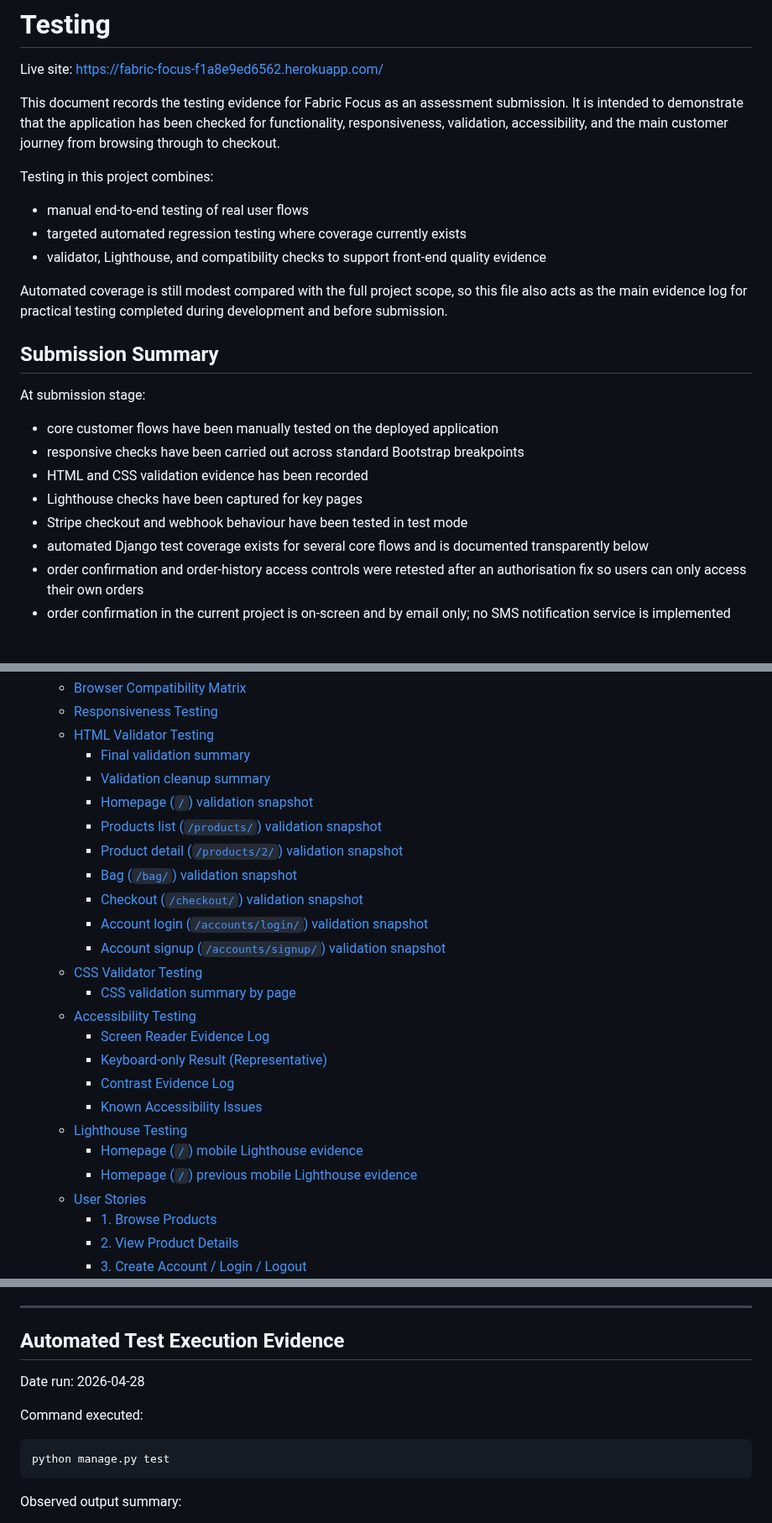
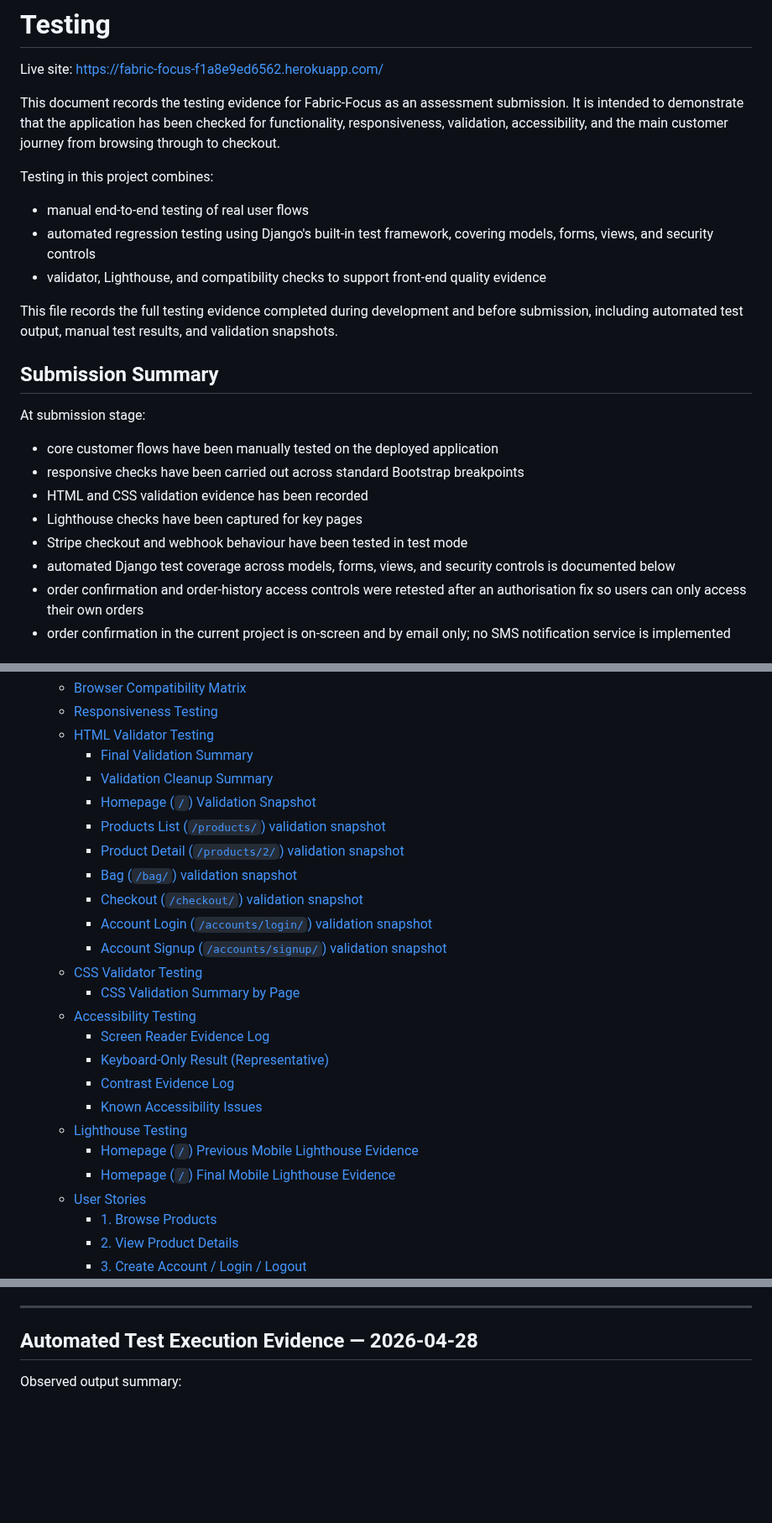
Before and after one commit to Matt-Wilshaw/fabric-focus, a Markdown page: TESTING.md, 3 parts joined by grey strips. Shown at 84% size. GitHub-like rendering; blank space fills up the shorter version.

````diff
--- a/TESTING.md
+++ b/TESTING.md
@@ -2,15 +2,15 @@
 
 Live site: https://fabric-focus-f1a8e9ed6562.herokuapp.com/
 
-This document records the testing evidence for Fabric Focus as an assessment submission. It is intended to demonstrate that the application has been checked for functionality, responsiveness, validation, accessibility, and the main customer journey from browsing through to checkout.
+This document records the testing evidence for Fabric-Focus as an assessment submission. It is intended to demonstrate that the application has been checked for functionality, responsiveness, validation, accessibility, and the main customer journey from browsing through to checkout.
 
 Testing in this project combines:
 
 - manual end-to-end testing of real user flows
-- targeted automated regression testing where coverage currently exists
+- automated regression testing using Django's built-in test framework, covering models, forms, views, and security controls
 - validator, Lighthouse, and compatibility checks to support front-end quality evidence
 
-Automated coverage is still modest compared with the full project scope, so this file also acts as the main evidence log for practical testing completed during development and before submission.
+This file records the full testing evidence completed during development and before submission, including automated test output, manual test results, and validation snapshots.
 
 ## Submission Summary
 
@@ -21,7 +21,7 @@ At submission stage:
 - HTML and CSS validation evidence has been recorded
 - Lighthouse checks have been captured for key pages
 - Stripe checkout and webhook behaviour have been tested in test mode
-- automated Django test coverage exists for several core flows and is documented transparently below
+- automated Django test coverage across models, forms, views, and security controls is documented below
 - order confirmation and order-history access controls were retested after an authorisation fix so users can only access their own orders
 - order confirmation in the current project is on-screen and by email only; no SMS notification service is implemented
 
@@ -44,25 +44,25 @@ At submission stage:
   - [Browser Compatibility Matrix](#browser-compatibility-matrix)
   - [Responsiveness Testing](#responsiveness-testing)
   - [HTML Validator Testing](#html-validator-testing)
-    - [Final validation summary](#final-validation-summary)
-    - [Validation cleanup summary](#validation-cleanup-summary)
-    - [Homepage (`/`) validation snapshot](#homepage--validation-snapshot)
-    - [Products list (`/products/`) validation snapshot](#products-list-products-validation-snapshot)
-    - [Product detail (`/products/2/`) validation snapshot](#product-detail-products2-validation-snapshot)
+    - [Final Validation Summary](#final-validation-summary)
+    - [Validation Cleanup Summary](#validation-cleanup-summary)
+    - [Homepage (`/`) Validation Snapshot](#homepage--validation-snapshot)
+    - [Products List (`/products/`) validation snapshot](#products-list-products-validation-snapshot)
+    - [Product Detail (`/products/2/`) validation snapshot](#product-detail-products2-validation-snapshot)
     - [Bag (`/bag/`) validation snapshot](#bag-bag-validation-snapshot)
     - [Checkout (`/checkout/`) validation snapshot](#checkout-checkout-validation-snapshot)
-    - [Account login (`/accounts/login/`) validation snapshot](#account-login-accountslogin-validation-snapshot)
-    - [Account signup (`/accounts/signup/`) validation snapshot](#account-signup-accountssignup-validation-snapshot)
+    - [Account Login (`/accounts/login/`) validation snapshot](#account-login-accountslogin-validation-snapshot)
+    - [Account Signup (`/accounts/signup/`) validation snapshot](#account-signup-accountssignup-validation-snapshot)
   - [CSS Validator Testing](#css-validator-testing)
-    - [CSS validation summary by page](#css-validation-summary-by-page)
+    - [CSS Validation Summary by Page](#css-validation-summary-by-page)
   - [Accessibility Testing](#accessibility-testing)
     - [Screen Reader Evidence Log](#screen-reader-evidence-log)
-    - [Keyboard-only Result (Representative)](#keyboard-only-result-representative)
+    - [Keyboard-Only Result (Representative)](#keyboard-only-result-representative)
     - [Contrast Evidence Log](#contrast-evidence-log)
     - [Known Accessibility Issues](#known-accessibility-issues)
   - [Lighthouse Testing](#lighthouse-testing)
-    - [Homepage (`/`) mobile Lighthouse evidence](#homepage--mobile-lighthouse-evidence)
-    - [Homepage (`/`) previous mobile Lighthouse evidence](#homepage--previous-mobile-lighthouse-evidence)
+    - [Homepage (`/`) Previous Mobile Lighthouse Evidence](#homepage--previous-mobile-lighthouse-evidence)
+    - [Homepage (`/`) Final Mobile Lighthouse Evidence](#homepage--final-mobile-lighthouse-evidence)
   - [User Stories](#user-stories)
     - [1. Browse Products](#1-browse-products)
     - [2. View Product Details](#2-view-product-details)
@@ -244,15 +241,7 @@ Security-focused regression tests added in this run:
 
 ---
 
-## Automated Test Execution Evidence
-
-Date run: 2026-04-28
-
-Command executed:
-
-```powershell
-python manage.py test
-```
+## Automated Test Execution Evidence — 2026-04-28
 
 Observed output summary:
 
````
Also changed, not shown: other parts of TESTING.md (+85 -88 lines), README.md (+20 -20 lines).
